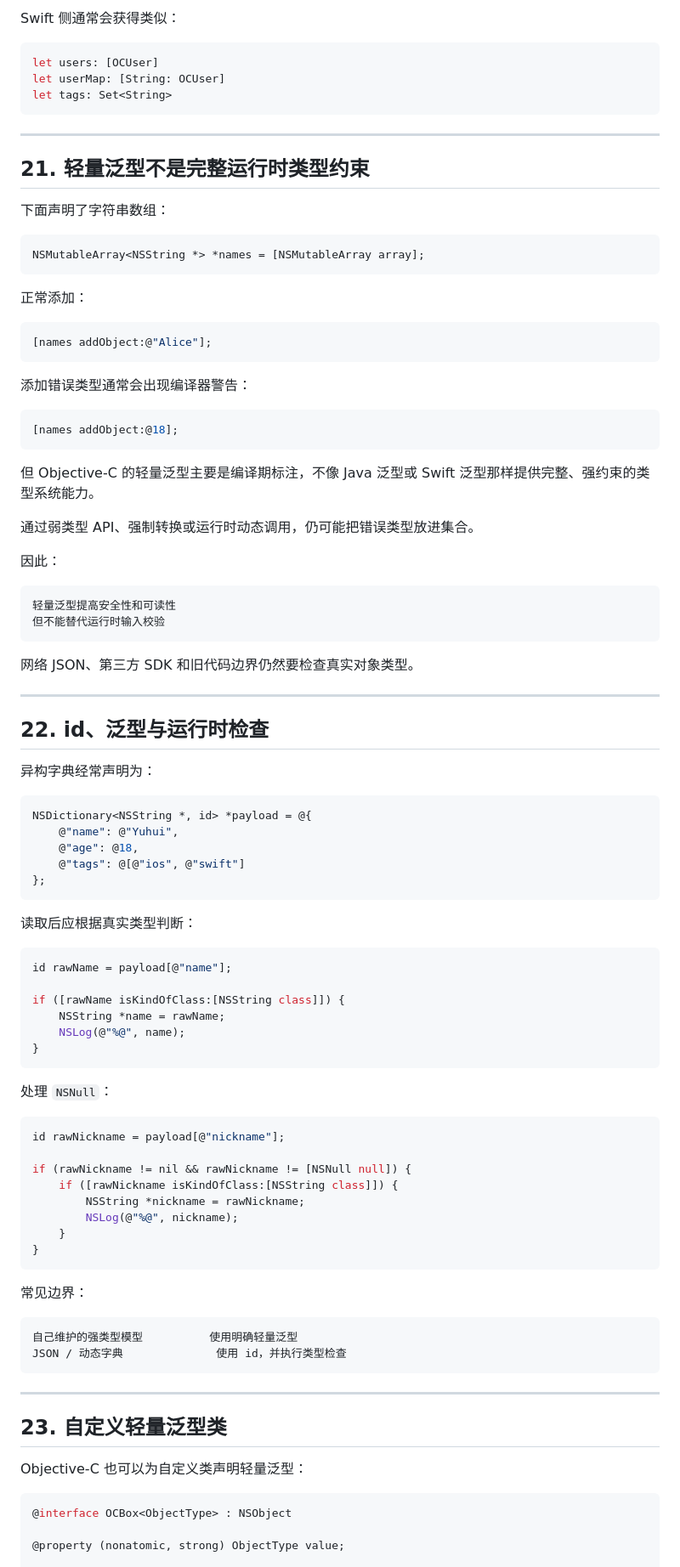
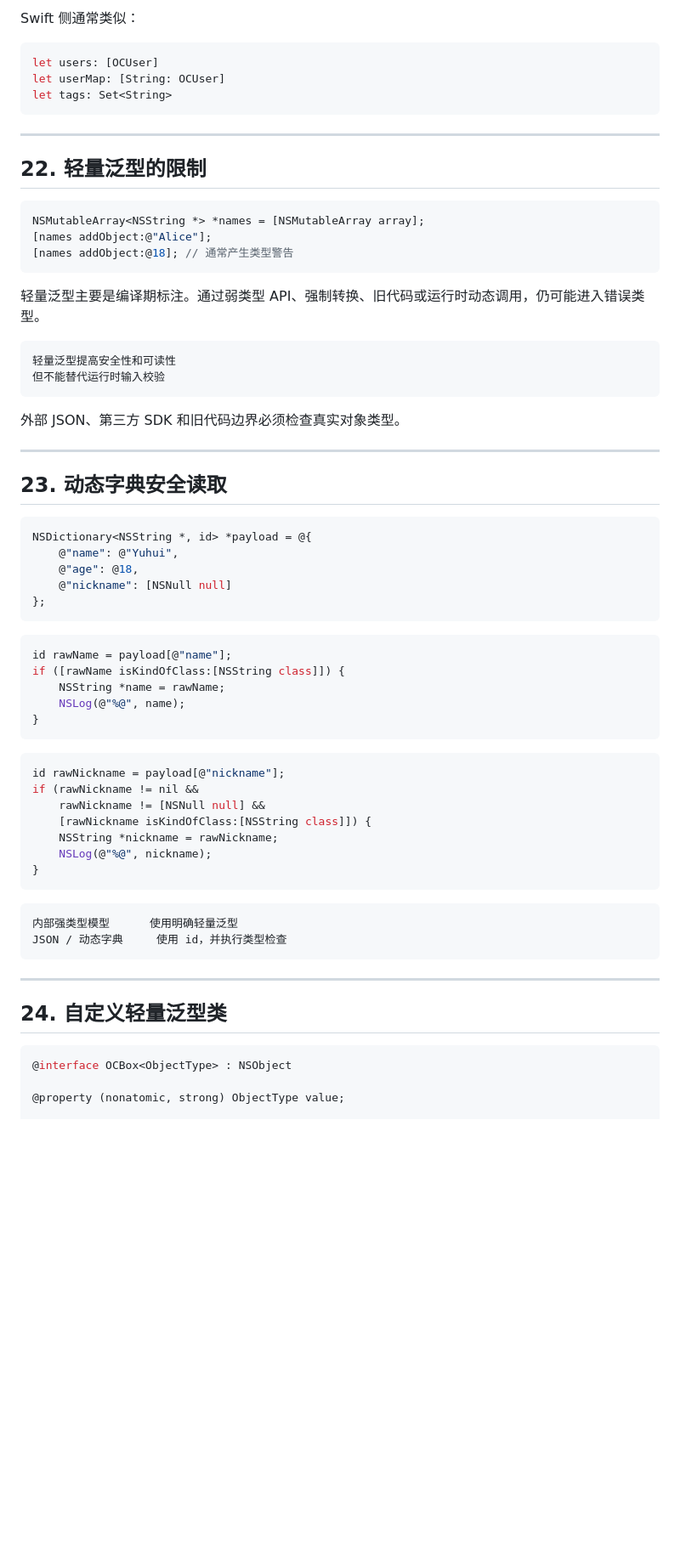
Before and after one commit to VamPeng/ioslearning, a Markdown page: docs/objective-c/10-foundation-collections-lightweight-generics.md, the part around one of its changes. Shown at 85% size. GitHub-like rendering; blank space fills up the shorter version.

````diff
--- a/docs/objective-c/10-foundation-collections-lightweight-generics.md
+++ b/docs/objective-c/10-foundation-collections-lightweight-generics.md
@@ -767,6 +663,6 @@ NSSet<NSString *> *tags;
 ```
 
-Swift 侧通常会获得类似：
+Swift 侧通常类似：
 
 ```swift
 let users: [OCUser]
@@ -776,89 +672,61 @@ let tags: Set<String>
 
 ---
 
-## 21. 轻量泛型不是完整运行时类型约束
-
-下面声明了字符串数组：
+## 22. 轻量泛型的限制
 
 ```objc
 NSMutableArray<NSString *> *names = [NSMutableArray array];
+[names addObject:@"Alice"];
+[names addObject:@18]; // 通常产生类型警告
 ```
 
-正常添加：
-
-```objc
-[names addObject:@"Alice"];
-```
-
-添加错误类型通常会出现编译器警告：
-
-```objc
-[names addObject:@18];
-```
-
-但 Objective-C 的轻量泛型主要是编译期标注，不像 Java 泛型或 Swift 泛型那样提供完整、强约束的类型系统能力。
-
-通过弱类型 API、强制转换或运行时动态调用，仍可能把错误类型放进集合。
-
-因此：
+轻量泛型主要是编译期标注。通过弱类型 API、强制转换、旧代码或运行时动态调用，仍可能进入错误类型。
 
 ```text
 轻量泛型提高安全性和可读性
 但不能替代运行时输入校验
 ```
 
-网络 JSON、第三方 SDK 和旧代码边界仍然要检查真实对象类型。
+外部 JSON、第三方 SDK 和旧代码边界必须检查真实对象类型。
 
 ---
 
-## 22. id、泛型与运行时检查
-
-异构字典经常声明为：
+## 23. 动态字典安全读取
 
 ```objc
 NSDictionary<NSString *, id> *payload = @{
     @"name": @"Yuhui",
     @"age": @18,
-    @"tags": @[@"ios", @"swift"]
+    @"nickname": [NSNull null]
 };
 ```
 
-读取后应根据真实类型判断：
-
 ```objc
 id rawName = payload[@"name"];
-
 if ([rawName isKindOfClass:[NSString class]]) {
     NSString *name = rawName;
     NSLog(@"%@", name);
 }
 ```
 
-处理 `NSNull`：
-
 ```objc
 id rawNickname = payload[@"nickname"];
-
-if (rawNickname != nil && rawNickname != [NSNull null]) {
-    if ([rawNickname isKindOfClass:[NSString class]]) {
-        NSString *nickname = rawNickname;
-        NSLog(@"%@", nickname);
-    }
+if (rawNickname != nil &&
+    rawNickname != [NSNull null] &&
+    [rawNickname isKindOfClass:[NSString class]]) {
+    NSString *nickname = rawNickname;
+    NSLog(@"%@", nickname);
 }
 ```
 
-常见边界：
-
 ```text
-自己维护的强类型模型          使用明确轻量泛型
-JSON / 动态字典              使用 id，并执行类型检查
+内部强类型模型      使用明确轻量泛型
+JSON / 动态字典     使用 id，并执行类型检查
 ```
 
 ---
 
-## 23. 自定义轻量泛型类
-
-Objective-C 也可以为自定义类声明轻量泛型：
+## 24. 自定义轻量泛型类
 
 ```objc
 @interface OCBox<ObjectType> : NSObject
````
Also changed, not shown: other parts of docs/objective-c/10-foundation-collections-lightweight-generics.md (+138 -303 lines).
